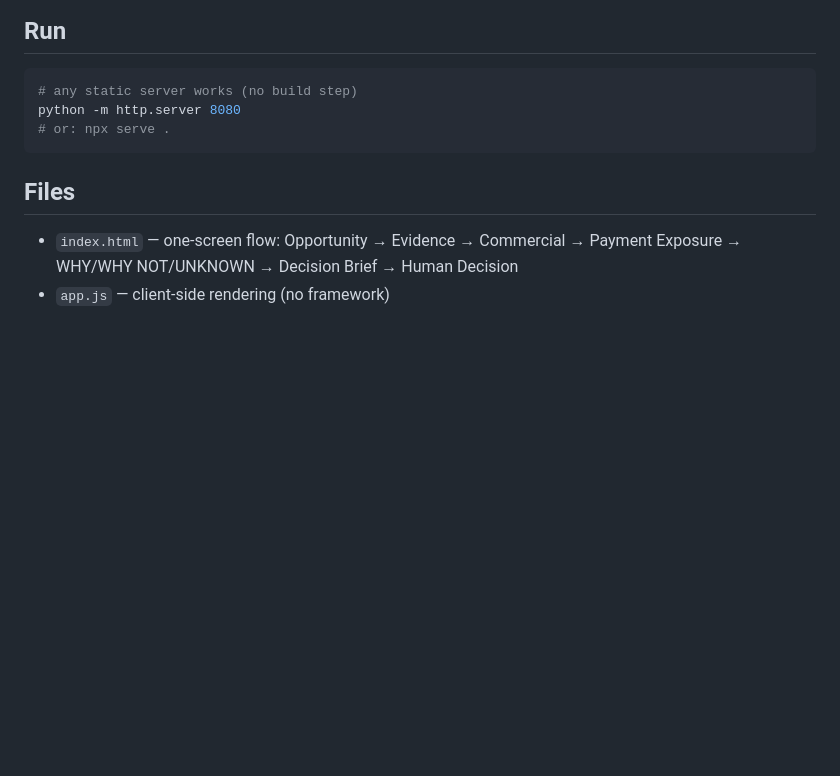
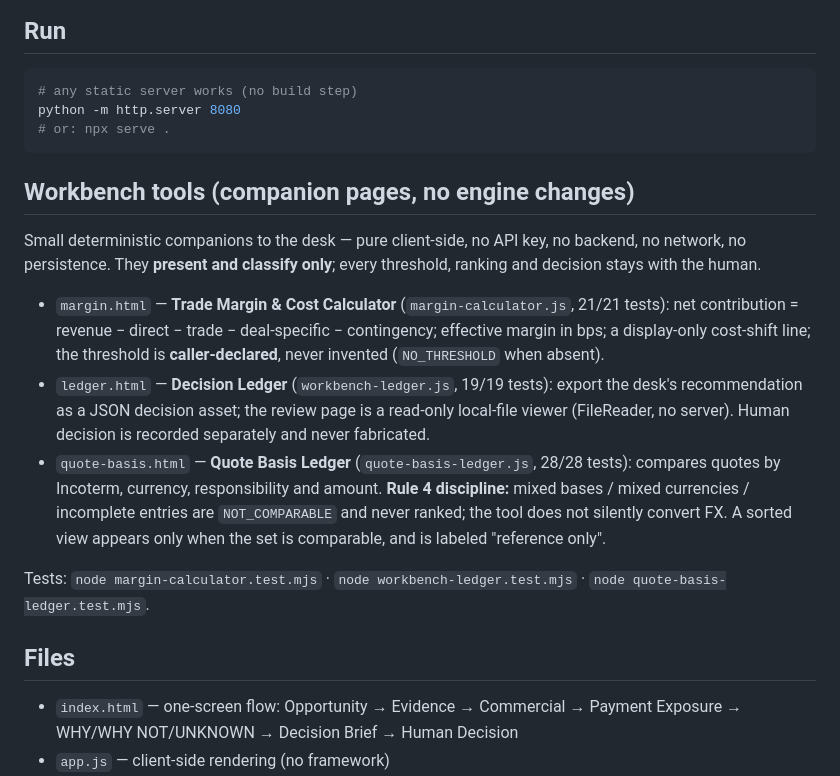
Before and after one commit to apchen1978/commercial-decision-desk, a Markdown page: README.md, the part around the change. Drawn GitHub-style; blank space fills up the shorter version.

Commit message:
docs: workbench tools section — margin / ledger / quote-basis companions (no engine changes)

````diff
--- a/README.md
+++ b/README.md
@@ -30,6 +30,30 @@ the human.
 python -m http.server 8080
 # or: npx serve .
 ```
+
+## Workbench tools (companion pages, no engine changes)
+
+Small deterministic companions to the desk — pure client-side, no API key,
+no backend, no network, no persistence. They **present and classify only**;
+every threshold, ranking and decision stays with the human.
+
+- `margin.html` — **Trade Margin & Cost Calculator** (`margin-calculator.js`,
+  21/21 tests): net contribution = revenue − direct − trade − deal-specific −
+  contingency; effective margin in bps; a display-only cost-shift line; the
+  threshold is **caller-declared**, never invented (`NO_THRESHOLD` when absent).
+- `ledger.html` — **Decision Ledger** (`workbench-ledger.js`, 19/19 tests):
+  export the desk's recommendation as a JSON decision asset; the review page is
+  a read-only local-file viewer (FileReader, no server). Human decision is
+  recorded separately and never fabricated.
+- `quote-basis.html` — **Quote Basis Ledger** (`quote-basis-ledger.js`,
+  28/28 tests): compares quotes by Incoterm, currency, responsibility and
+  amount. **Rule 4 discipline:** mixed bases / mixed currencies / incomplete
+  entries are `NOT_COMPARABLE` and never ranked; the tool does not silently
+  convert FX. A sorted view appears only when the set is comparable, and is
+  labeled "reference only".
+
+Tests: `node margin-calculator.test.mjs` · `node workbench-ledger.test.mjs` ·
+`node quote-basis-ledger.test.mjs`.
 
 ## Files
 
````
